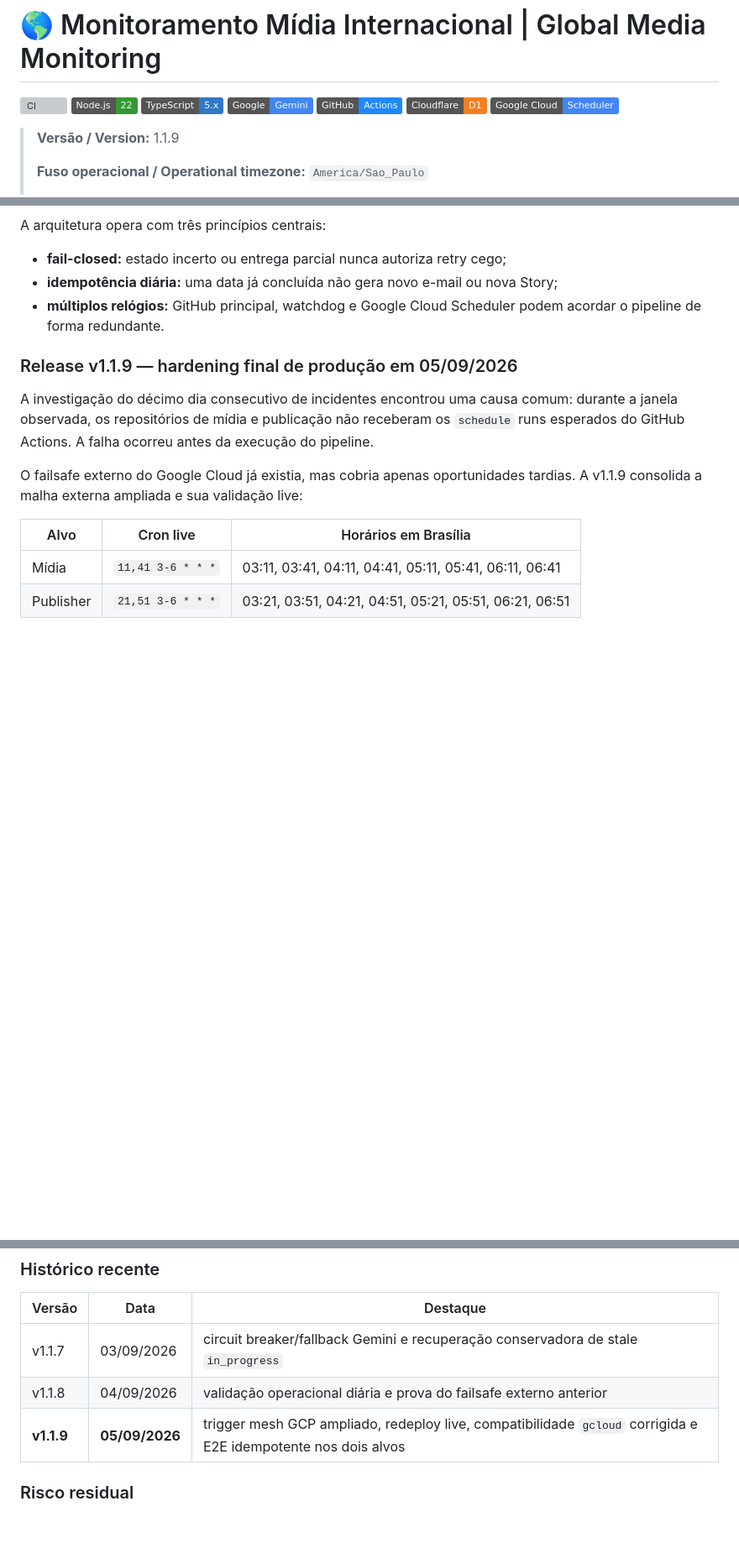
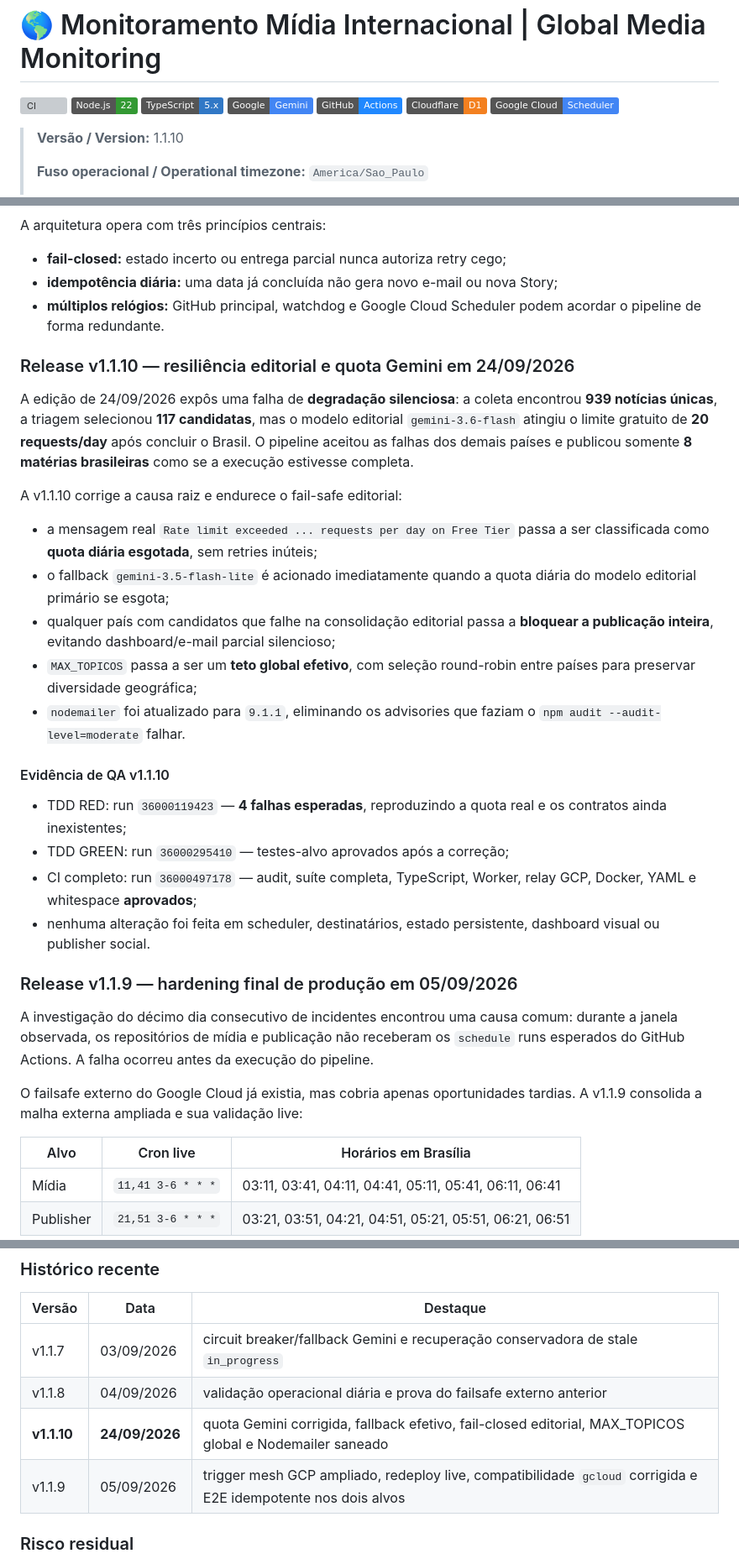
Before and after one commit to thalesandradepereira/monitoramento-internacional, a Markdown page: README.md, 3 parts joined by grey strips. Shown at 84% size. Rendered like a GitHub page; badges without logos; blank space fills up the shorter version; grey boxes are pictures that could not be loaded.

Commit message:
docs: documentar hardening editorial v1.1.10

```diff
--- a/README.md
+++ b/README.md
@@ -8,7 +8,7 @@
 ![Cloudflare D1](https://img.shields.io/badge/Cloudflare-D1-F38020?logo=cloudflare&logoColor=white)
 ![Google Cloud Scheduler](https://img.shields.io/badge/Google%20Cloud-Scheduler-4285F4?logo=googlecloud&logoColor=white)
 
-> **Versão / Version:** 1.1.9
+> **Versão / Version:** 1.1.10
 >
 > **Fuso operacional / Operational timezone:** `America/Sao_Paulo`
 >
@@ -29,6 +29,25 @@ A arquitetura opera com três princípios centrais:
 - **fail-closed:** estado incerto ou entrega parcial nunca autoriza retry cego;
 - **idempotência diária:** uma data já concluída não gera novo e-mail ou nova Story;
 - **múltiplos relógios:** GitHub principal, watchdog e Google Cloud Scheduler podem acordar o pipeline de forma redundante.
+
+### Release v1.1.10 — resiliência editorial e quota Gemini em 24/09/2026
+
+A edição de 24/09/2026 expôs uma falha de **degradação silenciosa**: a coleta encontrou **939 notícias únicas**, a triagem selecionou **117 candidatas**, mas o modelo editorial `gemini-3.6-flash` atingiu o limite gratuito de **20 requests/day** após concluir o Brasil. O pipeline aceitou as falhas dos demais países e publicou somente **8 matérias brasileiras** como se a execução estivesse completa.
+
+A v1.1.10 corrige a causa raiz e endurece o fail-safe editorial:
+
+- a mensagem real `Rate limit exceeded ... requests per day on Free Tier` passa a ser classificada como **quota diária esgotada**, sem retries inúteis;
+- o fallback `gemini-3.5-flash-lite` é acionado imediatamente quando a quota diária do modelo editorial primário se esgota;
+- qualquer país com candidatos que falhe na consolidação editorial passa a **bloquear a publicação inteira**, evitando dashboard/e-mail parcial silencioso;
+- `MAX_TOPICOS` passa a ser um **teto global efetivo**, com seleção round-robin entre países para preservar diversidade geográfica;
+- `nodemailer` foi atualizado para `9.1.1`, eliminando os advisories que faziam o `npm audit --audit-level=moderate` falhar.
+
+#### Evidência de QA v1.1.10
+
+- TDD RED: run `36000119423` — **4 falhas esperadas**, reproduzindo a quota real e os contratos ainda inexistentes;
+- TDD GREEN: run `36000295410` — testes-alvo aprovados após a correção;
+- CI completo: run `36000497178` — audit, suíte completa, TypeScript, Worker, relay GCP, Docker, YAML e whitespace **aprovados**;
+- nenhuma alteração foi feita em scheduler, destinatários, estado persistente, dashboard visual ou publisher social.
 
 ### Release v1.1.9 — hardening final de produção em 05/09/2026
 
@@ -174,7 +193,8 @@ O gate de release também valida YAML, whitespace, artefatos do dia, GitHub Page
 |---|---|---|
 | v1.1.7 | 03/09/2026 | circuit breaker/fallback Gemini e recuperação conservadora de stale `in_progress` |
 | v1.1.8 | 04/09/2026 | validação operacional diária e prova do failsafe externo anterior |
-| **v1.1.9** | **05/09/2026** | trigger mesh GCP ampliado, redeploy live, compatibilidade `gcloud` corrigida e E2E idempotente nos dois alvos |
+| **v1.1.10** | **24/09/2026** | quota Gemini corrigida, fallback efetivo, fail-closed editorial, MAX_TOPICOS global e Nodemailer saneado |
+| v1.1.9 | 05/09/2026 | trigger mesh GCP ampliado, redeploy live, compatibilidade `gcloud` corrigida e E2E idempotente nos dois alvos |
 
 ### Risco residual
 
```
Also changed, not shown: other parts of README.md (+18 -0 lines).
